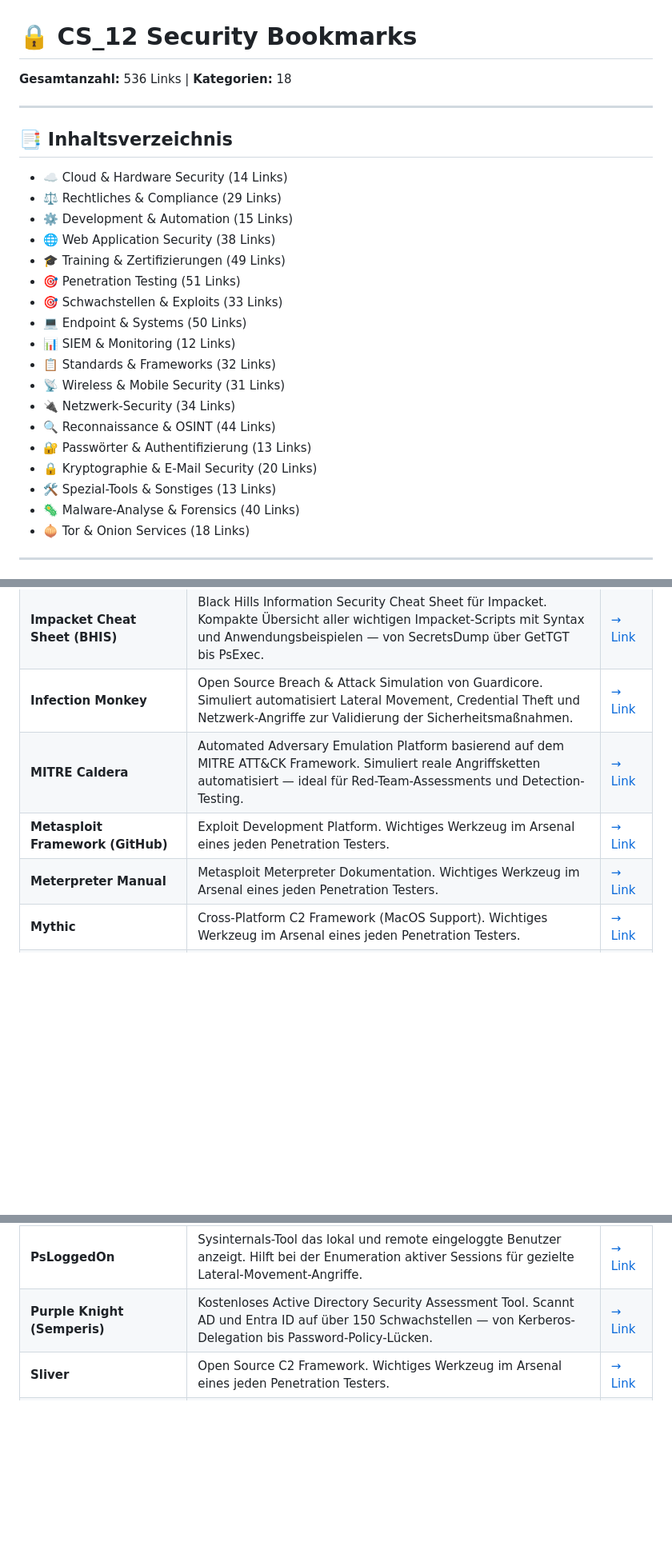
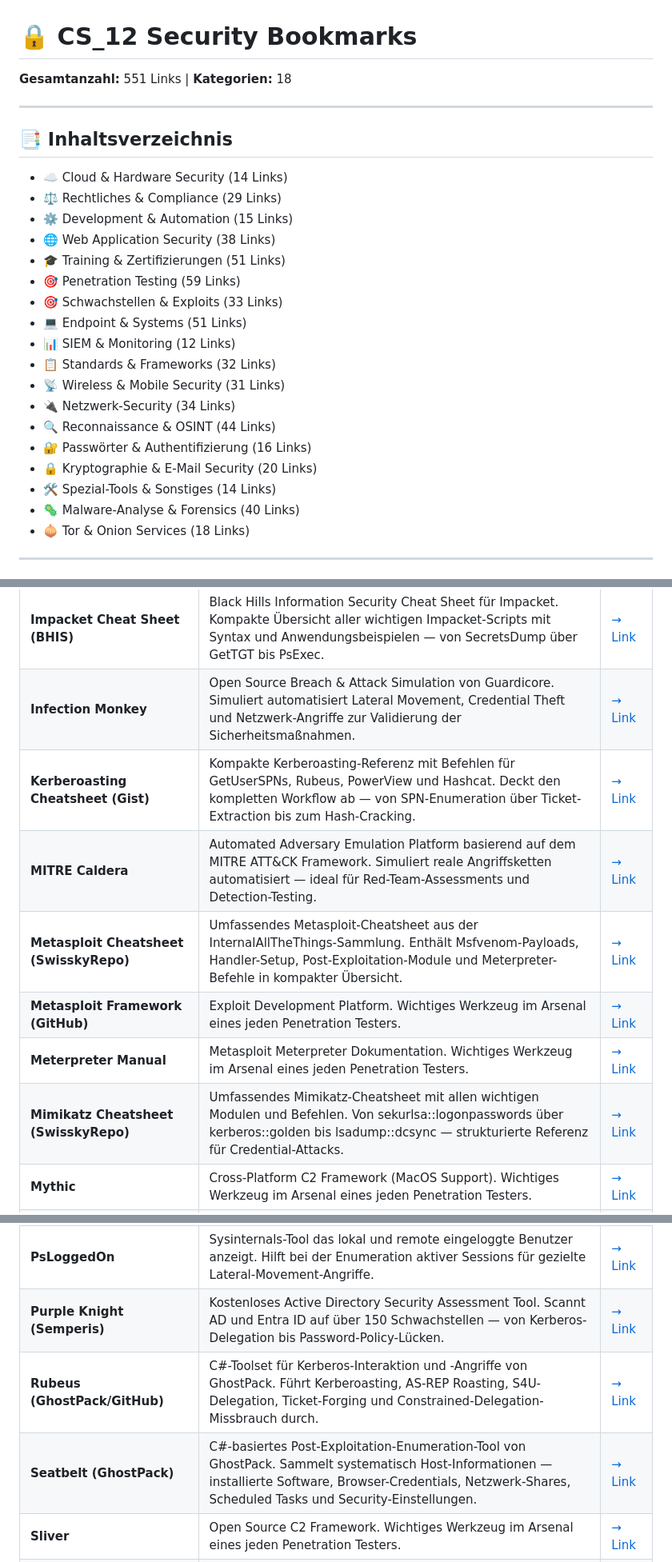
Before and after one commit to beerjunky/cs12bookmarks, a Markdown page: CS12-Security-Bookmarks.md, 3 parts joined by grey strips. Shown at 80% size. Rendered like a GitHub page; blank space fills up the shorter version.

```diff
--- a/CS12-Security-Bookmarks.md
+++ b/CS12-Security-Bookmarks.md
@@ -1,6 +1,6 @@
 # 🔒 CS_12 Security Bookmarks
 
-**Gesamtanzahl:** 536 Links | **Kategorien:** 18
+**Gesamtanzahl:** 551 Links | **Kategorien:** 18
 
 ---
 
@@ -10,18 +10,18 @@
 - ⚖️ Rechtliches & Compliance (29 Links)
 - ⚙️ Development & Automation (15 Links)
 - 🌐 Web Application Security (38 Links)
-- 🎓 Training & Zertifizierungen (49 Links)
-- 🎯 Penetration Testing (51 Links)
+- 🎓 Training & Zertifizierungen (51 Links)
+- 🎯 Penetration Testing (59 Links)
 - 🎯 Schwachstellen & Exploits (33 Links)
-- 💻 Endpoint & Systems (50 Links)
+- 💻 Endpoint & Systems (51 Links)
 - 📊 SIEM & Monitoring (12 Links)
 - 📋 Standards & Frameworks (32 Links)
 - 📡 Wireless & Mobile Security (31 Links)
 - 🔌 Netzwerk-Security (34 Links)
 - 🔍 Reconnaissance & OSINT (44 Links)
-- 🔐 Passwörter & Authentifizierung (13 Links)
+- 🔐 Passwörter & Authentifizierung (16 Links)
 - 🔒 Kryptographie & E-Mail Security (20 Links)
-- 🛠️ Spezial-Tools & Sonstiges (13 Links)
+- 🛠️ Spezial-Tools & Sonstiges (14 Links)
 - 🦠 Malware-Analyse & Forensics (40 Links)
 - 🧅 Tor & Onion Services (18 Links)
 
@@ -250,9 +255,12 @@
 | **ICMP Loki Attack** | ICMP Penetration Testing (Scapy). Wichtiges Werkzeug im Arsenal eines jeden Penetration Testers. | [→ Link](https://github.com/nam3z1p/ICMP_Loki_Attack) |
 | **Impacket Cheat Sheet (BHIS)** | Black Hills Information Security Cheat Sheet für Impacket. Kompakte Übersicht aller wichtigen Impacket-Scripts mit Syntax und Anwendungsbeispielen — von SecretsDump über GetTGT bis PsExec. | [→ Link](https://www.blackhillsinfosec.com/wp-content/uploads/2025/08/CheetSheet_Impacket-1.pdf) |
 | **Infection Monkey** | Open Source Breach & Attack Simulation von Guardicore. Simuliert automatisiert Lateral Movement, Credential Theft und Netzwerk-Angriffe zur Validierung der Sicherheitsmaßnahmen. | [→ Link](https://github.com/guardicore/monkey) |
+| **Kerberoasting Cheatsheet (Gist)** | Kompakte Kerberoasting-Referenz mit Befehlen für GetUserSPNs, Rubeus, PowerView und Hashcat. Deckt den kompletten Workflow ab — von SPN-Enumeration über Ticket-Extraction bis zum Hash-Cracking. | [→ Link](https://gist.github.com/insi2304/484a4e92941b437bad961fcacda82d49) |
 | **MITRE Caldera** | Automated Adversary Emulation Platform basierend auf dem MITRE ATT&CK Framework. Simuliert reale Angriffsketten automatisiert — ideal für Red-Team-Assessments und Detection-Testing. | [→ Link](https://github.com/mitre/caldera) |
+| **Metasploit Cheatsheet (SwisskyRepo)** | Umfassendes Metasploit-Cheatsheet aus der InternalAllTheThings-Sammlung. Enthält Msfvenom-Payloads, Handler-Setup, Post-Exploitation-Module und Meterpreter-Befehle in kompakter Übersicht. | [→ Link](https://swisskyrepo.github.io/InternalAllTheThings/command-control/metasploit/) |
 | **Metasploit Framework (GitHub)** | Exploit Development Platform. Wichtiges Werkzeug im Arsenal eines jeden Penetration Testers. | [→ Link](https://github.com/rapid7/metasploit-framework) |
 | **Meterpreter Manual** | Metasploit Meterpreter Dokumentation. Wichtiges Werkzeug im Arsenal eines jeden Penetration Testers. | [→ Link](https://docs.metasploit.com/docs/using-metasploit/advanced/meterpreter/meterpreter.html) |
+| **Mimikatz Cheatsheet (SwisskyRepo)** | Umfassendes Mimikatz-Cheatsheet mit allen wichtigen Modulen und Befehlen. Von sekurlsa::logonpasswords über kerberos::golden bis lsadump::dcsync — strukturierte Referenz für Credential-Attacks. | [→ Link](https://swisskyrepo.github.io/InternalAllTheThings/cheatsheets/mimikatz-cheatsheet/) |
 | **Mythic** | Cross-Platform C2 Framework (MacOS Support). Wichtiges Werkzeug im Arsenal eines jeden Penetration Testers. | [→ Link](https://github.com/its-a-feature/Mythic) |
 | **Nikto** | Open Source Web Server Scanner der über 6.700 potentiell gefährliche Dateien und Programme prüft. Erkennt veraltete Server-Versionen, Fehlkonfigurationen und bekannte Schwachstellen. | [→ Link](https://github.com/sullo/nikto) |
 | **Nishang** | PowerShell für Red Teaming. Wichtiges Werkzeug im Arsenal eines jeden Penetration Testers. | [→ Link](https://github.com/samratashok/nishang) |
@@ -267,6 +275,8 @@
 | **PsGetSid** | Sysinternals-Tool zur Übersetzung von SIDs zu Account-Namen und umgekehrt. Nützlich für AD-Enumeration und forensische Analyse von Windows-Security-Logs. | [→ Link](https://learn.microsoft.com/en-us/sysinternals/downloads/psgetsid) |
 | **PsLoggedOn** | Sysinternals-Tool das lokal und remote eingeloggte Benutzer anzeigt. Hilft bei der Enumeration aktiver Sessions für gezielte Lateral-Movement-Angriffe. | [→ Link](https://learn.microsoft.com/en-us/sysinternals/downloads/psloggedon) |
 | **Purple Knight (Semperis)** | Kostenloses Active Directory Security Assessment Tool. Scannt AD und Entra ID auf über 150 Schwachstellen — von Kerberos-Delegation bis Password-Policy-Lücken. | [→ Link](https://www.semperis.com/de/purple-knight/) |
+| **Rubeus (GhostPack/GitHub)** | C#-Toolset für Kerberos-Interaktion und -Angriffe von GhostPack. Führt Kerberoasting, AS-REP Roasting, S4U-Delegation, Ticket-Forging und Constrained-Delegation-Missbrauch durch. | [→ Link](https://github.com/GhostPack/Rubeus) |
+| **Seatbelt (GhostPack)** | C#-basiertes Post-Exploitation-Enumeration-Tool von GhostPack. Sammelt systematisch Host-Informationen — installierte Software, Browser-Credentials, Netzwerk-Shares, Scheduled Tasks und Security-Einstellungen. | [→ Link](https://github.com/GhostPack/Seatbelt) |
 | **Sliver** | Open Source C2 Framework. Wichtiges Werkzeug im Arsenal eines jeden Penetration Testers. | [→ Link](https://bishopfox.com/tools/sliver) |
 | **Sliver GitHub** | Sliver Source Repository. Wichtiges Werkzeug im Arsenal eines jeden Penetration Testers. | [→ Link](https://github.com/BishopFox/sliver) |
 | **Social-Engineer Toolkit (SET)** | TrustedSec's Social Engineering Toolkit – Phishing, Credential Harvesting & Attack Vectors | [→ Link](https://github.com/trustedsec/social-engineer-toolkit) |
```
Also changed, not shown: other parts of CS12-Security-Bookmarks.md (+15 -5 lines).
